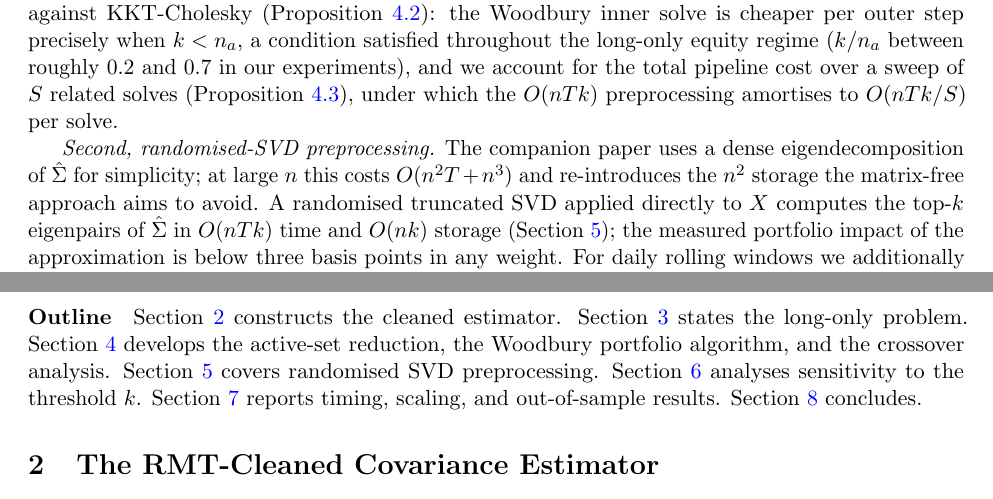
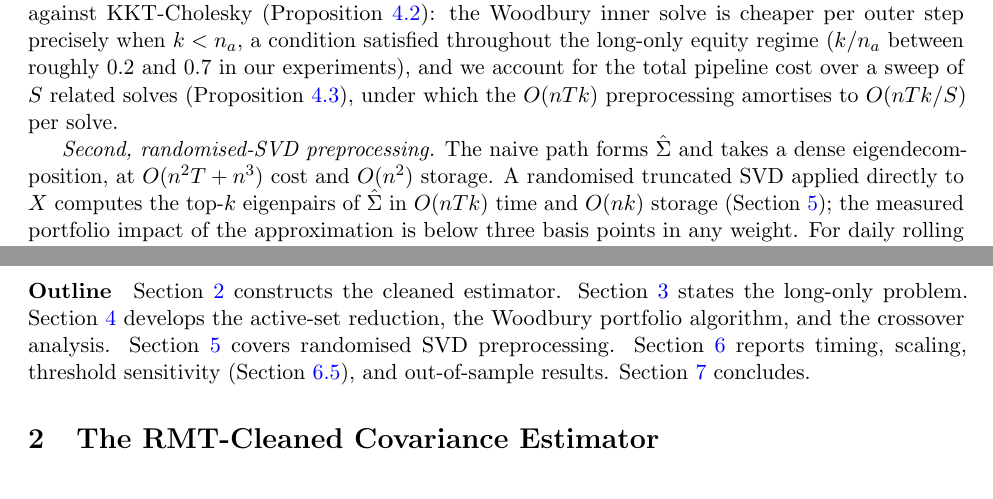
Before and after one commit to Jebel-Quant/mean_variance_solvers, a LaTeX paper (rmt/rmt_paper.tex, which reads rmt/sections/s1_introduction.tex): two parts of pages 2 and 3 of 20, joined at a grey line, cut so that both start at the same text. Compiled offline with pdfLaTeX.

Commit message:
docs(rmt): flow polish — obsolete claim, §6 demotion, title, forward-ref
- Intro contribution #2: reframe the dense eigendecomposition as the naive
  baseline (O(n^2 T + n^3), O(n^2) storage) instead of falsely attributing it
  to "the companion paper" (uncited; no companion computes it — matrix_free
  defers the RMT solver here). Now consistent with the "Dense path" of §5.
- Demote "Threshold Robustness and k-Sensitivity" from a top-level section to
  a subsection of Numerical Results, placed before the out-of-sample study, so
  the empirical k-audit table sits with the other empirical results. Heading
  levels adjusted; \input relocated into the results section.
- Retitle §4 "The Woodbury Portfolio Solver" (it now opens with the active-set
  reduction, not a Woodbury-specific subsection).
- Signpost the forward reference in prop:pipeline to Section~\ref{sec:preprocessing}.

Compiles clean: no undefined or multiply-defined labels, 20 pages.

Co-Authored-By: Claude Opus 4.8 (1M context) <noreply@anthropic.com>

```diff
--- a/rmt/sections/s1_introduction.tex
+++ b/rmt/sections/s1_introduction.tex
@@ -55,10 +55,9 @@ and $0.7$ in our experiments), and we account for the total pipeline cost over
 a sweep of $S$ related solves (Proposition~\ref{prop:pipeline}), under which the
 $O(nTk)$ preprocessing amortises to $O(nTk/S)$ per solve.
 
-\emph{Second, randomised-SVD preprocessing.} The companion paper uses a dense
-eigendecomposition of $\hat\Sigma$ for simplicity; at large $n$ this costs
-$O(n^2 T + n^3)$ and re-introduces the $n^2$ storage the matrix-free approach
-aims to avoid. A randomised truncated SVD applied directly to $X$ computes the
+\emph{Second, randomised-SVD preprocessing.} The naive path forms $\hat\Sigma$
+and takes a dense eigendecomposition, at $O(n^2 T + n^3)$ cost and $O(n^2)$
+storage. A randomised truncated SVD applied directly to $X$ computes the
 top-$k$ eigenpairs of $\hat\Sigma$ in $O(nTk)$ time and $O(nk)$ storage
 (Section~\ref{sec:preprocessing}); the measured portfolio impact of the
 approximation is below three basis points in any weight. For daily rolling
@@ -122,6 +121,6 @@ Section~\ref{sec:rmt} constructs the cleaned estimator.
 Section~\ref{sec:problem} states the long-only problem.
 Section~\ref{sec:algorithm} develops the active-set reduction, the Woodbury
 portfolio algorithm, and the crossover analysis. Section~\ref{sec:preprocessing} covers
-randomised SVD preprocessing. Section~\ref{sec:ksensitivity} analyses sensitivity
-to the threshold $k$. Section~\ref{sec:results} reports timing, scaling, and
-out-of-sample results. Section~\ref{sec:conclusions} concludes.
+randomised SVD preprocessing. Section~\ref{sec:results} reports timing, scaling,
+threshold sensitivity (Section~\ref{sec:ksensitivity}), and out-of-sample
+results. Section~\ref{sec:conclusions} concludes.
```
Also changed, not shown: rmt/rmt_paper.tex (+0 -1 lines), rmt/sections/s4_algorithm.tex (+3 -2 lines), rmt/sections/s6_ksensitivity.tex (+4 -4 lines), rmt/sections/s7_results.tex (+2 -0 lines).
